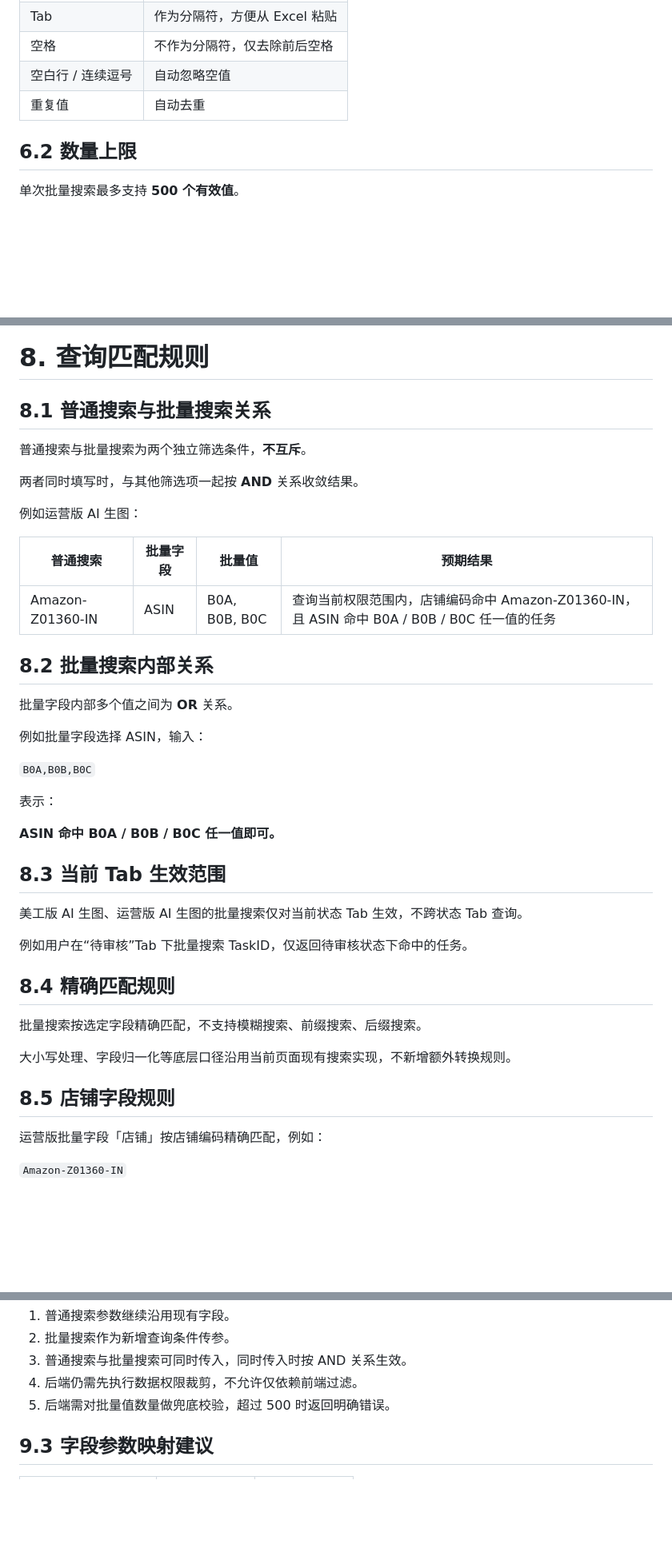
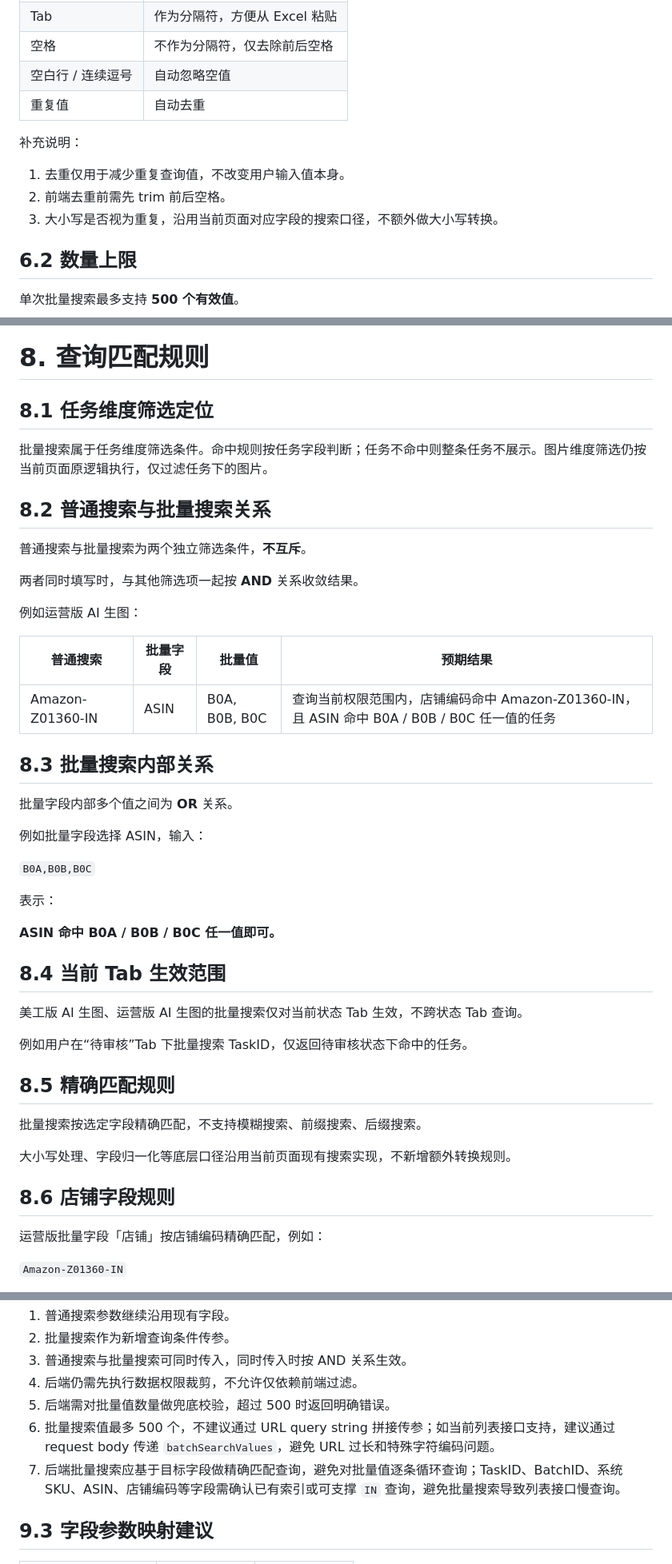
Before and after one commit to xuqiang97/ai_image_batch_search, a Markdown page: README.md, 3 parts joined by grey strips. Shown at 80% size. Drawn GitHub-style; blank space fills up the shorter version.

Commit message:
Optimize README requirement details

```diff
--- a/README.md
+++ b/README.md
@@ -240,6 +241,12 @@
 | 空格 | 不作为分隔符，仅去除前后空格 |
 | 空白行 / 连续逗号 | 自动忽略空值 |
 | 重复值 | 自动去重 |
+
+补充说明：
+
+1. 去重仅用于减少重复查询值，不改变用户输入值本身。
+2. 前端去重前需先 trim 前后空格。
+3. 大小写是否视为重复，沿用当前页面对应字段的搜索口径，不额外做大小写转换。
 
 ## 6.2 数量上限
 
@@ -372,7 +379,11 @@ Toast 或查询拦截提示可同样使用：
 
 # 8. 查询匹配规则
 
-## 8.1 普通搜索与批量搜索关系
+## 8.1 任务维度筛选定位
+
+批量搜索属于任务维度筛选条件。命中规则按任务字段判断；任务不命中则整条任务不展示。图片维度筛选仍按当前页面原逻辑执行，仅过滤任务下的图片。
+
+## 8.2 普通搜索与批量搜索关系
 
 普通搜索与批量搜索为两个独立筛选条件，**不互斥**。
 
@@ -384,7 +395,7 @@ Toast 或查询拦截提示可同样使用：
 | --- | --- | --- | --- |
 | Amazon-Z01360-IN | ASIN | B0A, B0B, B0C | 查询当前权限范围内，店铺编码命中 Amazon-Z01360-IN，且 ASIN 命中 B0A / B0B / B0C 任一值的任务 |
 
-## 8.2 批量搜索内部关系
+## 8.3 批量搜索内部关系
 
 批量字段内部多个值之间为 **OR** 关系。
 
@@ -396,19 +407,19 @@ Toast 或查询拦截提示可同样使用：
 
 **ASIN 命中 B0A / B0B / B0C 任一值即可。**
 
-## 8.3 当前 Tab 生效范围
+## 8.4 当前 Tab 生效范围
 
 美工版 AI 生图、运营版 AI 生图的批量搜索仅对当前状态 Tab 生效，不跨状态 Tab 查询。
 
 例如用户在“待审核”Tab 下批量搜索 TaskID，仅返回待审核状态下命中的任务。
 
-## 8.4 精确匹配规则
+## 8.5 精确匹配规则
 
 批量搜索按选定字段精确匹配，不支持模糊搜索、前缀搜索、后缀搜索。
 
 大小写处理、字段归一化等底层口径沿用当前页面现有搜索实现，不新增额外转换规则。
 
-## 8.5 店铺字段规则
+## 8.6 店铺字段规则
 
 运营版批量字段「店铺」按店铺编码精确匹配，例如：
 
@@ -457,6 +468,8 @@ Toast 或查询拦截提示可同样使用：
 3. 普通搜索与批量搜索可同时传入，同时传入时按 AND 关系生效。
 4. 后端仍需先执行数据权限裁剪，不允许仅依赖前端过滤。
 5. 后端需对批量值数量做兜底校验，超过 500 时返回明确错误。
+6. 批量搜索值最多 500 个，不建议通过 URL query string 拼接传参；如当前列表接口支持，建议通过 request body 传递 `batchSearchValues`，避免 URL 过长和特殊字符编码问题。
+7. 后端批量搜索应基于目标字段做精确匹配查询，避免对批量值逐条循环查询；TaskID、BatchID、系统SKU、ASIN、店铺编码等字段需确认已有索引或可支撑 `IN` 查询，避免批量搜索导致列表接口慢查询。
 
 ## 9.3 字段参数映射建议
 
```
Also changed, not shown: other parts of README.md (+4 -0 lines).
